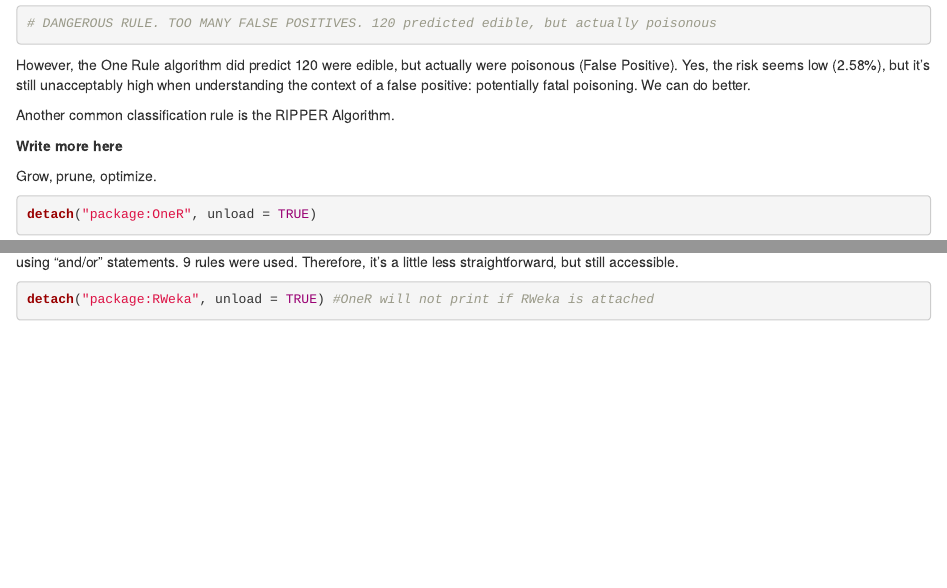
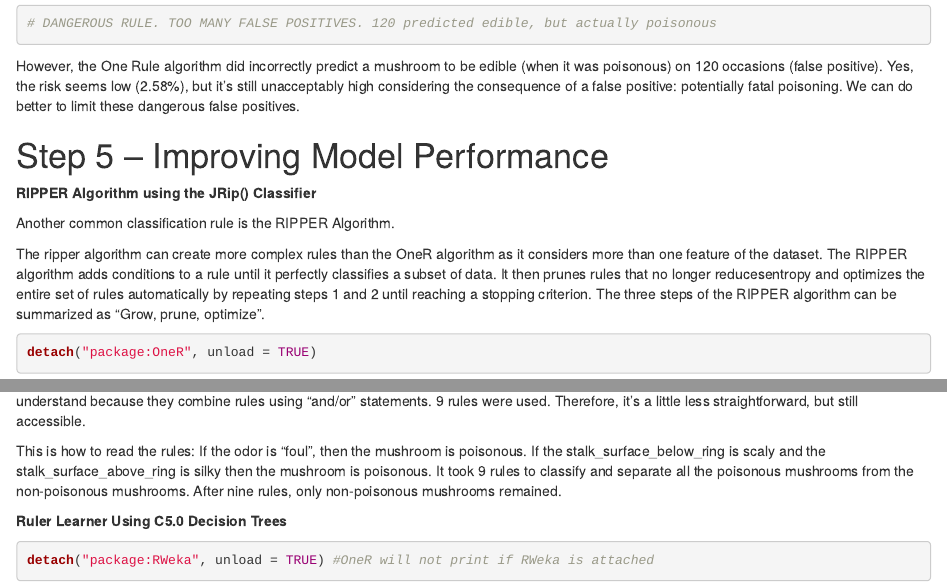
Before and after one commit to sferguson360/6_Classification-Rules_ML, an R Markdown document (6_Classification-Rules_ML.Rmd): the page in a window 1100 px wide, from 2060 px down before the commit and from 2150 px down after it, so that both start at the same text, and a second part further down, joined at a grey line. Rendered offline with R 4.5, knitr and Pandoc, with nearby package versions; drawn as R Markdown's standard HTML page in place of the format the file asks for; some code elsewhere in the file could not run offline.

Commit message:
Final Edits Completed

````diff
--- a/6_Classification-Rules_ML.Rmd
+++ b/6_Classification-Rules_ML.Rmd
@@ -59,13 +63,15 @@ table(actual = mushrooms$type, predicted = mushroom_1R_pred)
 # DANGEROUS RULE. TOO MANY FALSE POSITIVES. 120 predicted edible, but actually poisonous
 ```
 
-However, the One Rule algorithm did predict 120 were edible, but actually were poisonous (False Positive). Yes, the risk seems low (2.58%), but it's still unacceptably high when understanding the context of a false positive: potentially fatal poisoning. We can do better.
+However, the One Rule algorithm did incorrectly predict a mushroom to be edible (when it was poisonous) on 120 occasions (false positive). Yes, the risk seems low (2.58%), but it's still unacceptably high considering the consequence of a false positive: potentially fatal poisoning. We can do better to limit these dangerous false positives.
+
+# Step 5 -- Improving Model Performance
+
+**RIPPER Algorithm using the JRip() Classifier**
 
 Another common classification rule is the RIPPER Algorithm.
 
-**Write more here**
-
-Grow, prune, optimize.
+The ripper algorithm can create more complex rules than the OneR algorithm as it considers more than one feature of the dataset. The RIPPER algorithm adds conditions to a rule until it perfectly classifies a subset of data. It then prunes rules that no longer reducesentropy and optimizes the entire set of rules automatically by repeating steps 1 and 2 until reaching a stopping criterion. The three steps of the RIPPER algorithm can be summarized as "Grow, prune, optimize".
 
 ```{r}
 detach("package:OneR", unload = TRUE)
@@ -76,7 +82,11 @@ mushroom_JRip
 summary(mushroom_JRip)
 ```
 
-100% correctly classified instances. That's fantastic. However, the rules are now a bit more complicated to understand because they combine rules using "and/or" statements. 9 rules were used. Therefore, it's a little less straightforward, but still accessible.
+Indeed the RIPPER algorithm perfectly classified every instance (100% accuracy) antastic. However, the rules are now a bit more complicated to understand because they combine rules using "and/or" statements. 9 rules were used. Therefore, it's a little less straightforward, but still accessible.
+
+This is how to read the rules: If the odor is "foul", then the mushroom is poisonous. If the stalk_surface_below_ring is scaly and the stalk_surface_above_ring is silky then the mushroom is poisonous. It took 9 rules to classify and separate all the poisonous mushrooms from the non-poisonous mushrooms. After nine rules, only non-poisonous mushrooms remained.
+
+**Ruler Learner Using C5.0 Decision Trees**
 
 ```{r}
 detach("package:RWeka", unload = TRUE) #OneR will not print if RWeka is attached
````
Also changed, not shown: 6_Classification-Rules_ML.html, 6_Classification-Rules_ML.Rmd (10 more changed lines), 1 other file.
